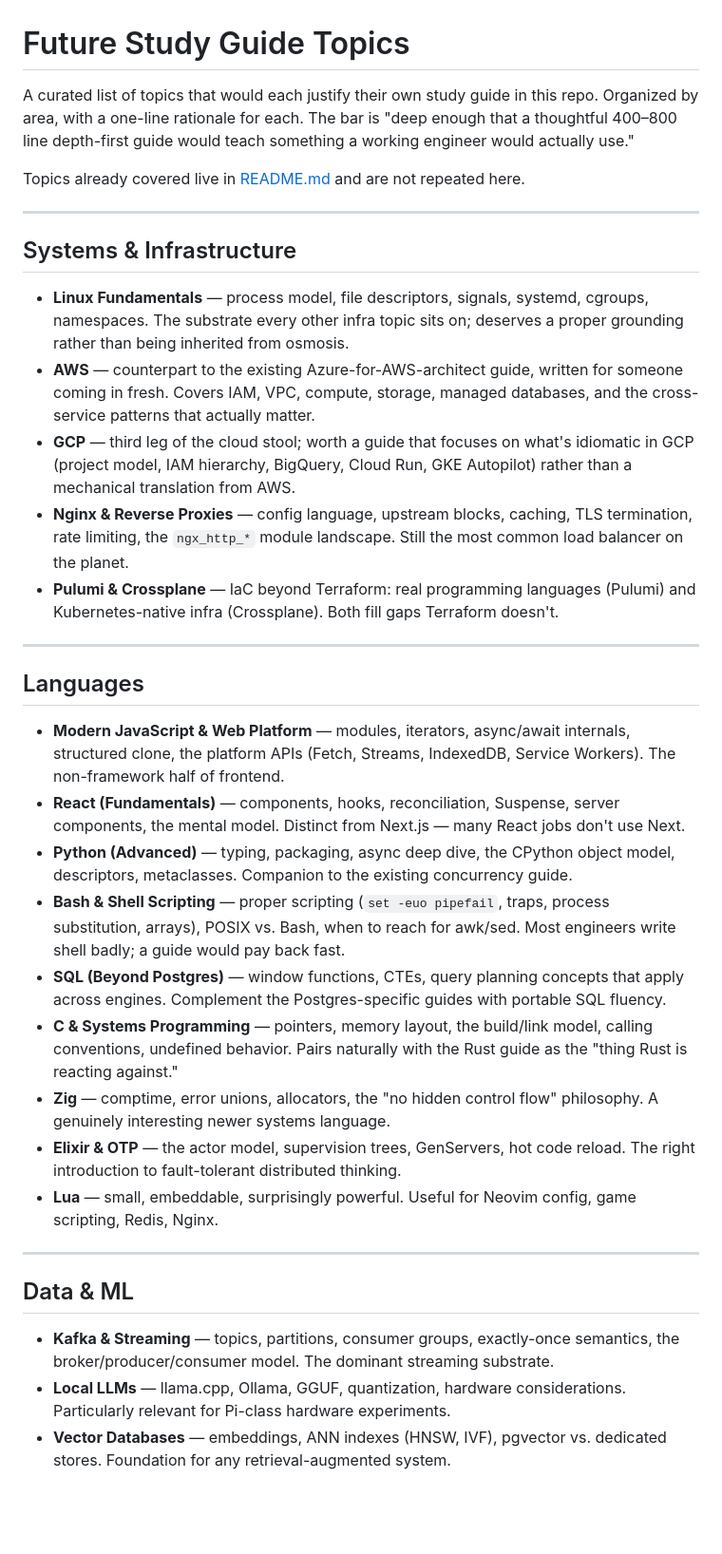
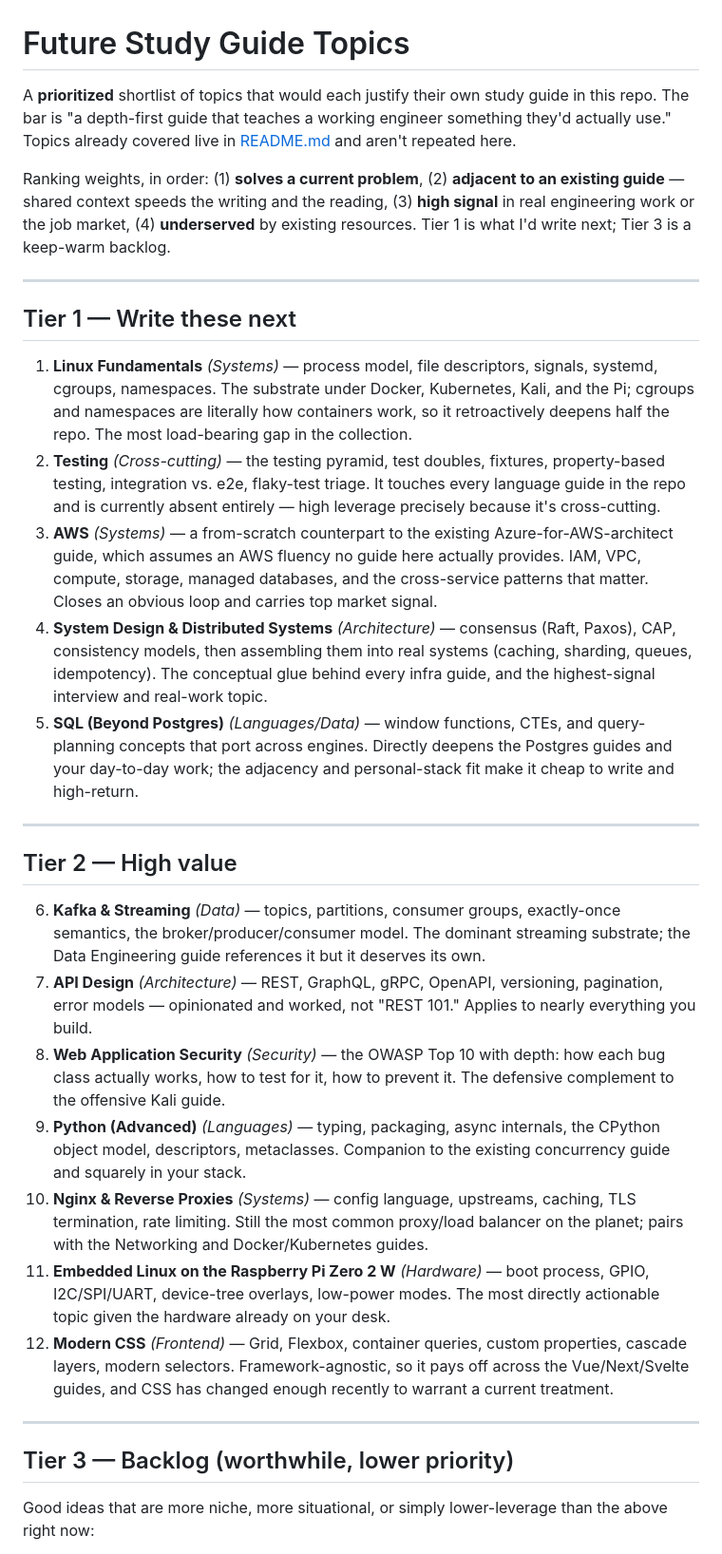
Before and after one commit to s4njee/larning, a Markdown page: TOPICS.md, the part around one of its changes. Shown at 95% size. Rendered like a GitHub page; blank space fills up the shorter version.

```diff
--- a/TOPICS.md
+++ b/TOPICS.md
@@ -1,38 +1,34 @@
 # Future Study Guide Topics
 
-A curated list of topics that would each justify their own study guide in this repo. Organized by area, with a one-line rationale for each. The bar is "deep enough that a thoughtful 400–800 line depth-first guide would teach something a working engineer would actually use."
+A **prioritized** shortlist of topics that would each justify their own study guide in this repo. The bar is "a depth-first guide that teaches a working engineer something they'd actually use." Topics already covered live in [README.md](README.md) and aren't repeated here.
 
-Topics already covered live in [README.md](README.md) and are not repeated here.
+Ranking weights, in order: (1) **solves a current problem**, (2) **adjacent to an existing guide** — shared context speeds the writing and the reading, (3) **high signal** in real engineering work or the job market, (4) **underserved** by existing resources. Tier 1 is what I'd write next; Tier 3 is a keep-warm backlog.
 
 ---
 
-## Systems & Infrastructure
+## Tier 1 — Write these next
 
-- **Linux Fundamentals** — process model, file descriptors, signals, systemd, cgroups, namespaces. The substrate every other infra topic sits on; deserves a proper grounding rather than being inherited from osmosis.
-- **AWS** — counterpart to the existing Azure-for-AWS-architect guide, written for someone coming in fresh. Covers IAM, VPC, compute, storage, managed databases, and the cross-service patterns that actually matter.
-- **GCP** — third leg of the cloud stool; worth a guide that focuses on what's idiomatic in GCP (project model, IAM hierarchy, BigQuery, Cloud Run, GKE Autopilot) rather than a mechanical translation from AWS.
-- **Nginx & Reverse Proxies** — config language, upstream blocks, caching, TLS termination, rate limiting, the `ngx_http_*` module landscape. Still the most common load balancer on the planet.
-- **Pulumi & Crossplane** — IaC beyond Terraform: real programming languages (Pulumi) and Kubernetes-native infra (Crossplane). Both fill gaps Terraform doesn't.
+1. **Linux Fundamentals** *(Systems)* — process model, file descriptors, signals, systemd, cgroups, namespaces. The substrate under Docker, Kubernetes, Kali, and the Pi; cgroups and namespaces are literally how containers work, so it retroactively deepens half the repo. The most load-bearing gap in the collection.
+2. **Testing** *(Cross-cutting)* — the testing pyramid, test doubles, fixtures, property-based testing, integration vs. e2e, flaky-test triage. It touches every language guide in the repo and is currently absent entirely — high leverage precisely because it's cross-cutting.
+3. **AWS** *(Systems)* — a from-scratch counterpart to the existing Azure-for-AWS-architect guide, which assumes an AWS fluency no guide here actually provides. IAM, VPC, compute, storage, managed databases, and the cross-service patterns that matter. Closes an obvious loop and carries top market signal.
+4. **System Design & Distributed Systems** *(Architecture)* — consensus (Raft, Paxos), CAP, consistency models, then assembling them into real systems (caching, sharding, queues, idempotency). The conceptual glue behind every infra guide, and the highest-signal interview and real-work topic.
+5. **SQL (Beyond Postgres)** *(Languages/Data)* — window functions, CTEs, and query-planning concepts that port across engines. Directly deepens the Postgres guides and your day-to-day work; the adjacency and personal-stack fit make it cheap to write and high-return.
 
 ---
 
-## Languages
+## Tier 2 — High value
 
-- **Modern JavaScript & Web Platform** — modules, iterators, async/await internals, structured clone, the platform APIs (Fetch, Streams, IndexedDB, Service Workers). The non-framework half of frontend.
-- **React (Fundamentals)** — components, hooks, reconciliation, Suspense, server components, the mental model. Distinct from Next.js — many React jobs don't use Next.
-- **Python (Advanced)** — typing, packaging, async deep dive, the CPython object model, descriptors, metaclasses. Companion to the existing concurrency guide.
-- **Bash & Shell Scripting** — proper scripting (`set -euo pipefail`, traps, process substitution, arrays), POSIX vs. Bash, when to reach for awk/sed. Most engineers write shell badly; a guide would pay back fast.
-- **SQL (Beyond Postgres)** — window functions, CTEs, query planning concepts that apply across engines. Complement the Postgres-specific guides with portable SQL fluency.
-- **C & Systems Programming** — pointers, memory layout, the build/link model, calling conventions, undefined behavior. Pairs naturally with the Rust guide as the "thing Rust is reacting against."
-- **Zig** — comptime, error unions, allocators, the "no hidden control flow" philosophy. A genuinely interesting newer systems language.
-- **Elixir & OTP** — the actor model, supervision trees, GenServers, hot code reload. The right introduction to fault-tolerant distributed thinking.
-- **Lua** — small, embeddable, surprisingly powerful. Useful for Neovim config, game scripting, Redis, Nginx.
+6. **Kafka & Streaming** *(Data)* — topics, partitions, consumer groups, exactly-once semantics, the broker/producer/consumer model. The dominant streaming substrate; the Data Engineering guide references it but it deserves its own.
+7. **API Design** *(Architecture)* — REST, GraphQL, gRPC, OpenAPI, versioning, pagination, error models — opinionated and worked, not "REST 101." Applies to nearly everything you build.
+8. **Web Application Security** *(Security)* — the OWASP Top 10 with depth: how each bug class actually works, how to test for it, how to prevent it. The defensive complement to the offensive Kali guide.
+9. **Python (Advanced)** *(Languages)* — typing, packaging, async internals, the CPython object model, descriptors, metaclasses. Companion to the existing concurrency guide and squarely in your stack.
+10. **Nginx & Reverse Proxies** *(Systems)* — config language, upstreams, caching, TLS termination, rate limiting. Still the most common proxy/load balancer on the planet; pairs with the Networking and Docker/Kubernetes guides.
+11. **Embedded Linux on the Raspberry Pi Zero 2 W** *(Hardware)* — boot process, GPIO, I2C/SPI/UART, device-tree overlays, low-power modes. The most directly actionable topic given the hardware already on your desk.
+12. **Modern CSS** *(Frontend)* — Grid, Flexbox, container queries, custom properties, cascade layers, modern selectors. Framework-agnostic, so it pays off across the Vue/Next/Svelte guides, and CSS has changed enough recently to warrant a current treatment.
 
 ---
 
-## Data & ML
+## Tier 3 — Backlog (worthwhile, lower priority)
 
-- **Kafka & Streaming** — topics, partitions, consumer groups, exactly-once semantics, the broker/producer/consumer model. The dominant streaming substrate.
-- **Local LLMs** — llama.cpp, Ollama, GGUF, quantization, hardware considerations. Particularly relevant for Pi-class hardware experiments.
-- **Vector Databases** — embeddings, ANN indexes (HNSW, IVF), pgvector vs. dedicated stores. Foundation for any retrieval-augmented system.
+Good ideas that are more niche, more situational, or simply lower-leverage than the above right now:
 
```
Also changed, not shown: other parts of TOPICS.md (+17 -53 lines).
